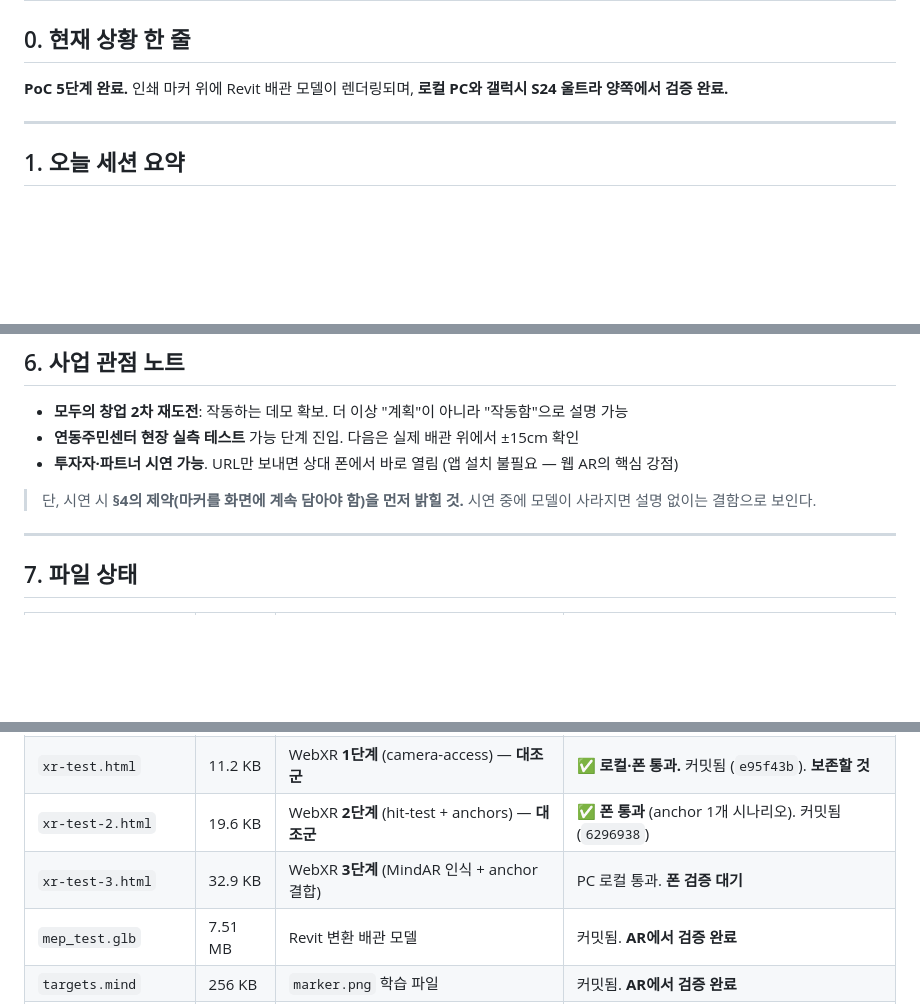
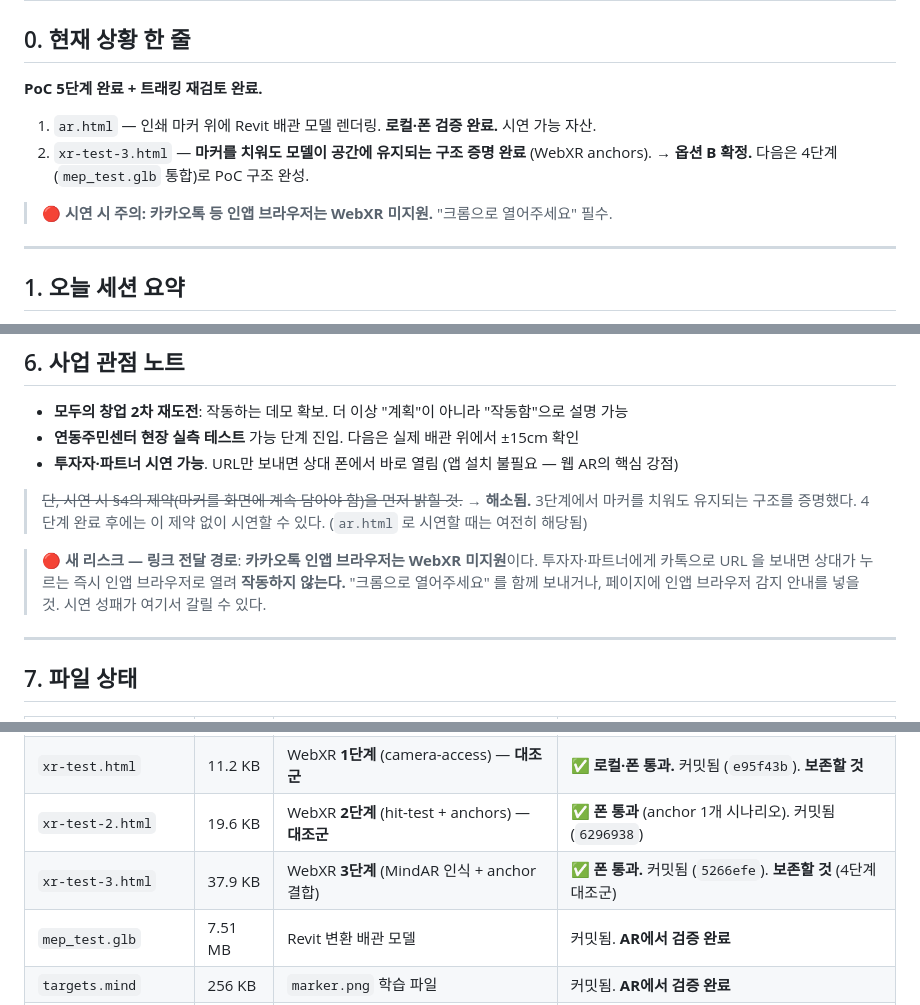
Before and after one commit to kgil064-create/ar-poc, a Markdown page: HANDOFF.md, 3 parts joined by grey strips. GitHub-like rendering; blank space fills up the shorter version.

```diff
--- a/HANDOFF.md
+++ b/HANDOFF.md
@@ -2,7 +2,13 @@
 
 ## 0. 현재 상황 한 줄
 
-**PoC 5단계 완료.** 인쇄 마커 위에 Revit 배관 모델이 렌더링되며, **로컬 PC와 갤럭시 S24 울트라 양쪽에서 검증 완료.**
+**PoC 5단계 완료 + 트래킹 재검토 완료.**
+
+1. `ar.html` — 인쇄 마커 위에 Revit 배관 모델 렌더링. **로컬·폰 검증 완료.** 시연 가능 자산.
+2. `xr-test-3.html` — **마커를 치워도 모델이 공간에 유지되는 구조 증명 완료** (WebXR anchors).
+   → **옵션 B 확정.** 다음은 4단계(`mep_test.glb` 통합)로 PoC 구조 완성.
+
+> 🔴 **시연 시 주의: 카카오톡 등 인앱 브라우저는 WebXR 미지원.** "크롬으로 열어주세요" 필수.
 
 ---
 
@@ -380,8 +445,14 @@ animate(frame') → if (pendingAnchor) frame'.createAnchor(...)    ← 살아있
 - **연동주민센터 현장 실측 테스트** 가능 단계 진입. 다음은 실제 배관 위에서 ±15cm 확인
 - **투자자·파트너 시연 가능**. URL만 보내면 상대 폰에서 바로 열림 (앱 설치 불필요 — 웹 AR의 핵심 강점)
 
-> 단, 시연 시 **§4의 제약(마커를 화면에 계속 담아야 함)을 먼저 밝힐 것.** 시연 중에
-> 모델이 사라지면 설명 없이는 결함으로 보인다.
+> ~~단, 시연 시 §4의 제약(마커를 화면에 계속 담아야 함)을 먼저 밝힐 것.~~
+> **→ 해소됨.** 3단계에서 마커를 치워도 유지되는 구조를 증명했다. 4단계 완료 후에는
+> 이 제약 없이 시연할 수 있다. (`ar.html` 로 시연할 때는 여전히 해당됨)
+
+> 🔴 **새 리스크 — 링크 전달 경로**: **카카오톡 인앱 브라우저는 WebXR 미지원**이다.
+> 투자자·파트너에게 카톡으로 URL 을 보내면 상대가 누르는 즉시 인앱 브라우저로 열려
+> **작동하지 않는다.** "크롬으로 열어주세요" 를 함께 보내거나, 페이지에 인앱 브라우저
+> 감지 안내를 넣을 것. 시연 성패가 여기서 갈릴 수 있다.
 
 ---
 
@@ -394,7 +465,7 @@ animate(frame') → if (pendingAnchor) frame'.createAnchor(...)    ← 살아있
 | `test-official.html` | 4.6 KB | MindAR 공식 예제 복제 — **대조군** | 정상 작동. 커밋됨. **보존할 것** (회귀 판별용) |
 | `xr-test.html` | 11.2 KB | WebXR **1단계** (camera-access) — **대조군** | ✅ **로컬·폰 통과.** 커밋됨 (`e95f43b`). **보존할 것** |
 | `xr-test-2.html` | 19.6 KB | WebXR **2단계** (hit-test + anchors) — **대조군** | ✅ **폰 통과** (anchor 1개 시나리오). 커밋됨 (`6296938`) |
-| `xr-test-3.html` | 32.9 KB | WebXR **3단계** (MindAR 인식 + anchor 결합) | PC 로컬 통과. **폰 검증 대기** |
+| `xr-test-3.html` | 37.9 KB | WebXR **3단계** (MindAR 인식 + anchor 결합) | ✅ **폰 통과.** 커밋됨 (`5266efe`). **보존할 것** (4단계 대조군) |
 | `mep_test.glb` | 7.51 MB | Revit 변환 배관 모델 | 커밋됨. **AR에서 검증 완료** |
 | `targets.mind` | 256 KB | `marker.png` 학습 파일 | 커밋됨. **AR에서 검증 완료** |
 | `marker.png` | 61.7 KB | 마커 이미지 (= 공식 card.png) | 커밋됨. 인쇄본 보유 |
```
Also changed, not shown: other parts of HANDOFF.md (+59 -0 lines).
